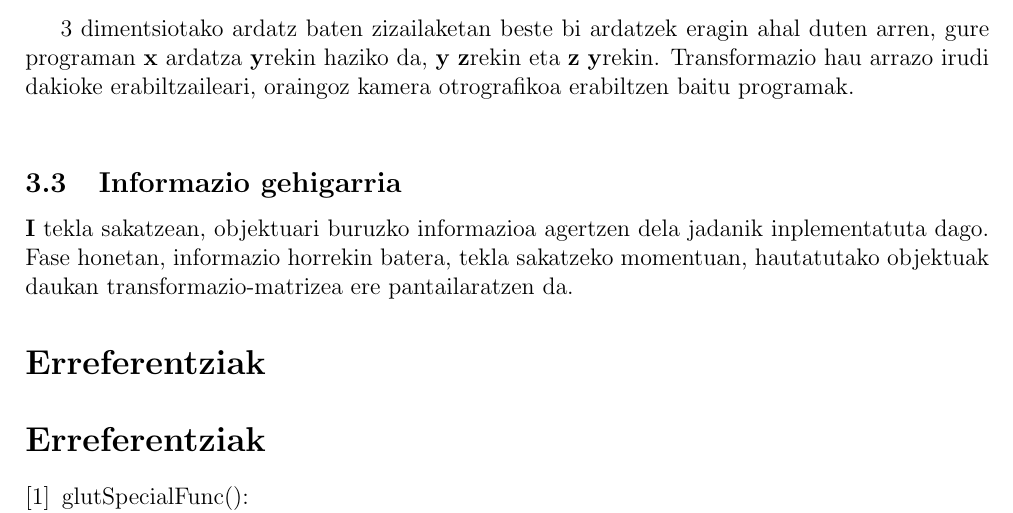
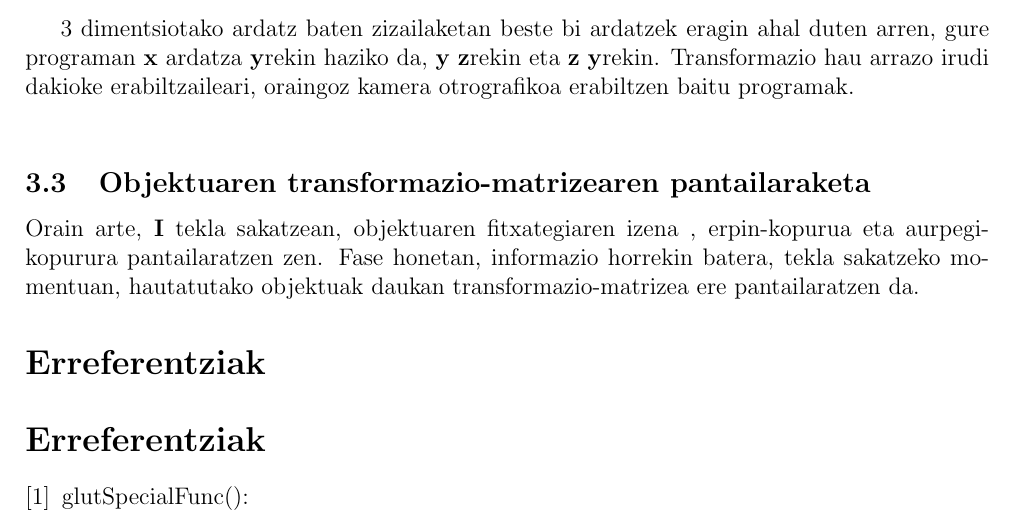
Before and after one commit to iraoier98/KG, a LaTeX document (doc/f2_doc.tex): part of page 4 of 4, cut so that both start at the same text. Compiled offline with pdfLaTeX.

Commit message:
2. fasea amaituta

```diff
--- a/doc/f2_doc.tex
+++ b/doc/f2_doc.tex
@@ -164,9 +164,9 @@ Arazo posible bakarra memoriaren kutsadura da. Lehen esan bezala, desegite baten
 3 dimentsiotako ardatz baten zizailaketan beste bi ardatzek eragin ahal duten arren, gure programan \textbf{x} ardatza \textbf{y}rekin haziko da, \textbf{y} \textbf{z}rekin eta \textbf{z} \textbf{y}rekin. Transformazio hau arrazo irudi dakioke erabiltzaileari, oraingoz kamera otrografikoa erabiltzen baitu programak.\\
 
 
-\subsection{Informazio gehigarria}
+\subsection{Objektuaren transformazio-matrizearen pantailaraketa}
 
-\tekla{I} tekla sakatzean, objektuari buruzko informazioa agertzen dela jadanik inplementatuta dago. Fase honetan, informazio horrekin batera, tekla sakatzeko momentuan, hautatutako objektuak daukan transformazio-matrizea ere pantailaratzen da.
+Orain arte, \tekla{I} tekla sakatzean, objektuaren fitxategiaren izena , erpin-kopurua eta aurpegi-kopurura pantailaratzen zen. Fase honetan, informazio horrekin batera, tekla sakatzeko momentuan, hautatutako objektuak daukan transformazio-matrizea ere pantailaratzen da.
 
 
 \bibliographystyle{abbrv}
```
Also changed, not shown: 2 other files.
